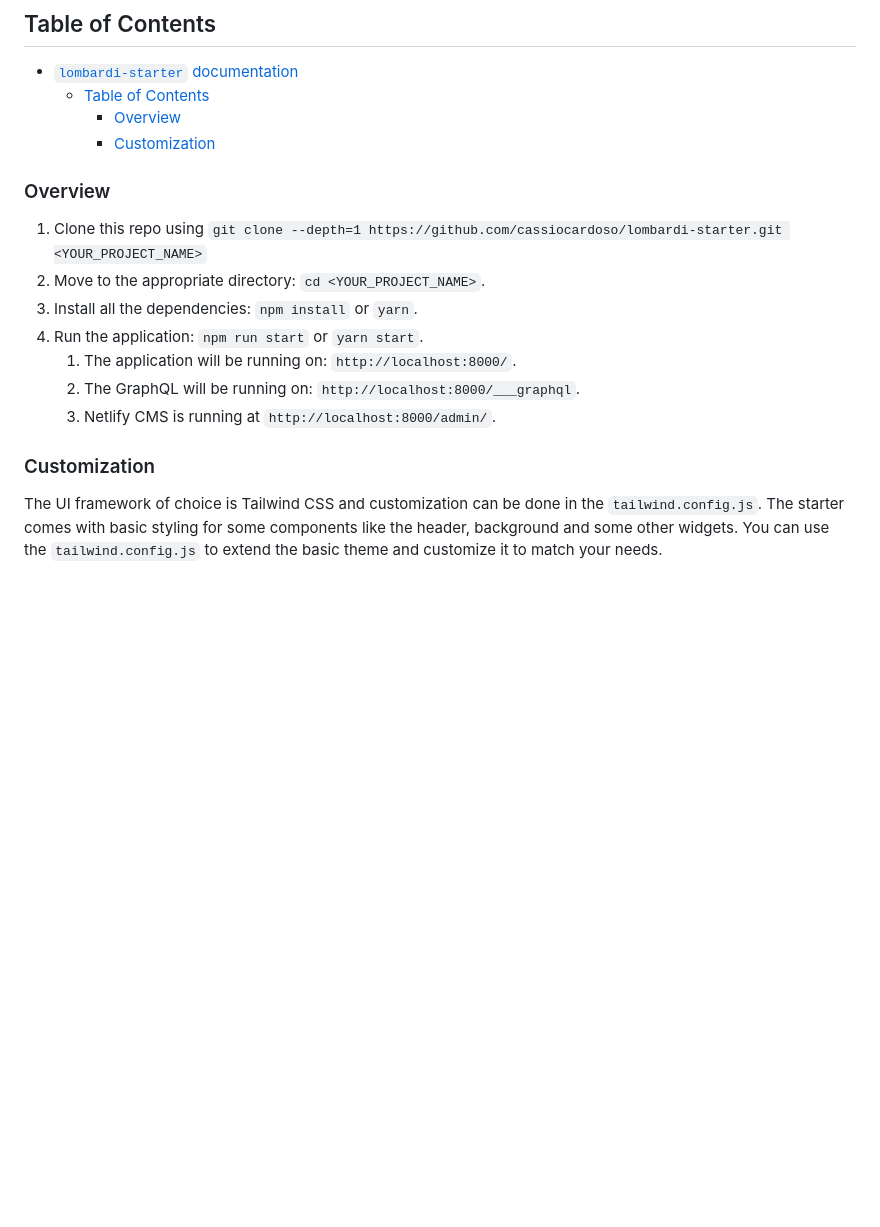
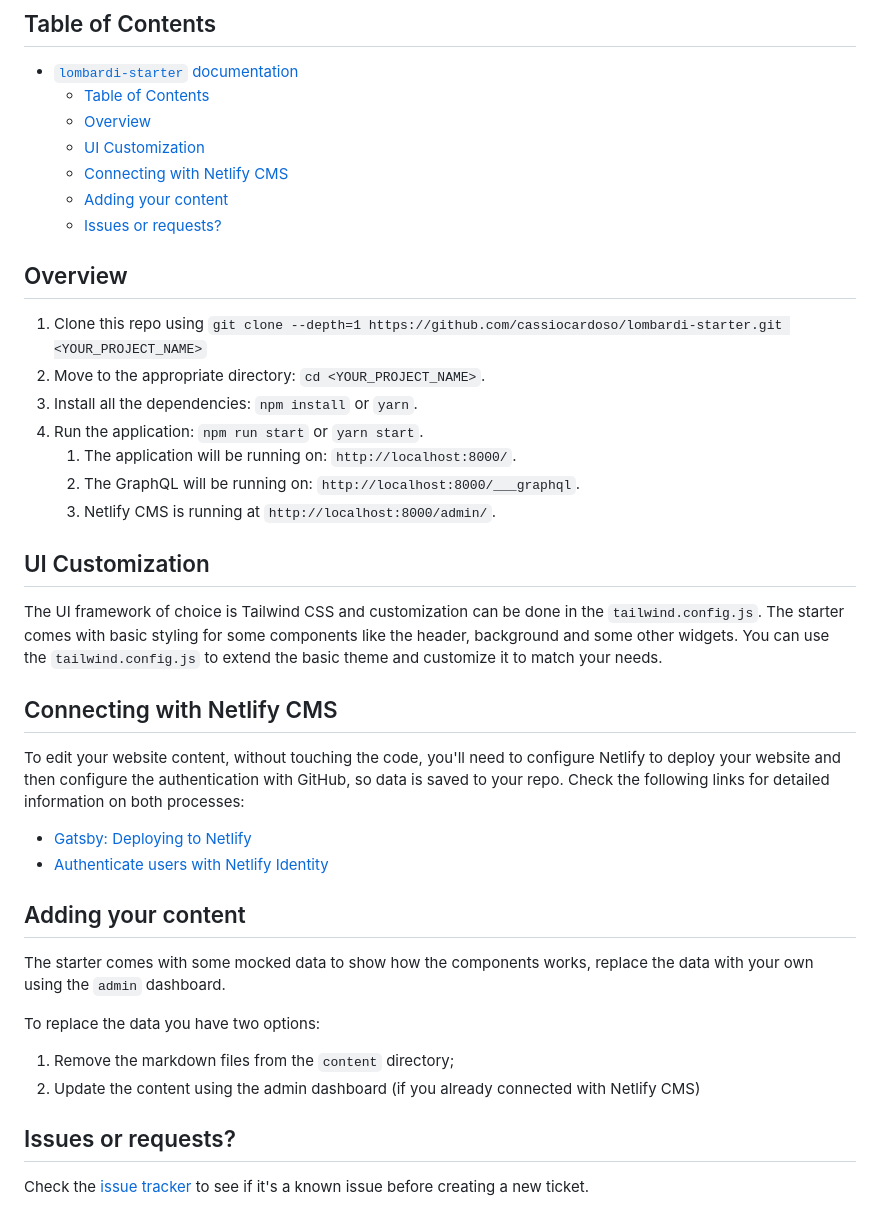
Before and after one commit to cassiocardoso/lombardi-starter, a Markdown page: docs/README.md, the part around the change. Rendered like a GitHub page; blank space fills up the shorter version.

```diff
--- a/docs/README.md
+++ b/docs/README.md
@@ -4,10 +4,13 @@
 
 - [`lombardi-starter` documentation](#lombardi-starter-documentation)
 	- [Table of Contents](#table-of-contents)
-		- [Overview](#overview)
-		- [Customization](#customization)
+	- [Overview](#overview)
+	- [UI Customization](#ui-customization)
+	- [Connecting with Netlify CMS](#connecting-with-netlify-cms)
+	- [Adding your content](#adding-your-content)
+	- [Issues or requests?](#issues-or-requests)
 
-### Overview
+## Overview
 
 1. Clone this repo using `git clone --depth=1 https://github.com/cassiocardoso/lombardi-starter.git <YOUR_PROJECT_NAME>`
 2. Move to the appropriate directory: `cd <YOUR_PROJECT_NAME>`.
@@ -17,6 +20,26 @@
    2. The GraphQL will be running on: `http://localhost:8000/___graphql`.
    3. Netlify CMS is running at `http://localhost:8000/admin/`.
 
-### Customization
+## UI Customization
 
 The UI framework of choice is Tailwind CSS and customization can be done in the `tailwind.config.js`. The starter comes with basic styling for some components like the header, background and some other widgets. You can use the `tailwind.config.js` to extend the basic theme and customize it to match your needs.
+
+## Connecting with Netlify CMS
+
+To edit your website content, without touching the code, you'll need to configure Netlify to deploy your website and then configure the authentication with GitHub, so data is saved to your repo. Check the following links for detailed information on both processes:
+
+- [Gatsby: Deploying to Netlify](https://www.gatsbyjs.org/docs/sourcing-from-netlify-cms/#deploying-to-netlify)
+- [Authenticate users with Netlify Identity](https://docs.netlify.com/visitor-access/identity/)
+
+## Adding your content
+
+The starter comes with some mocked data to show how the components works, replace the data with your own using the `admin` dashboard.
+
+To replace the data you have two options:
+
+1. Remove the markdown files from the `content` directory;
+2. Update the content using the admin dashboard (if you already connected with Netlify CMS)
+
+## Issues or requests?
+
+Check the [issue tracker](https://github.com/cassiocardoso/lombardi-starter/issues) to see if it's a known issue before creating a new ticket.
```
Also changed, not shown: README.md (+10 -4 lines), logo.jpg (added).
